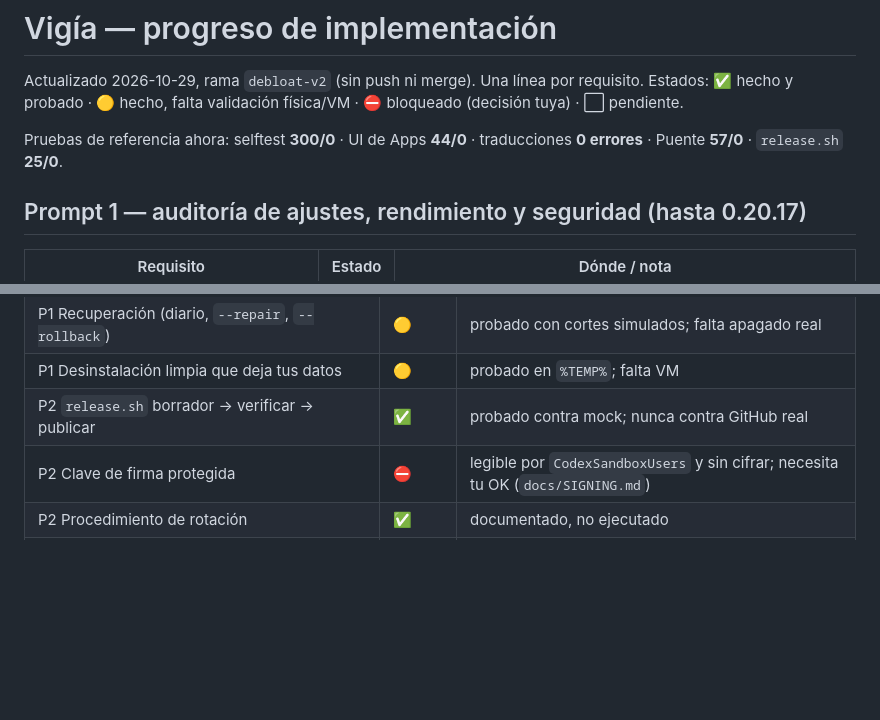
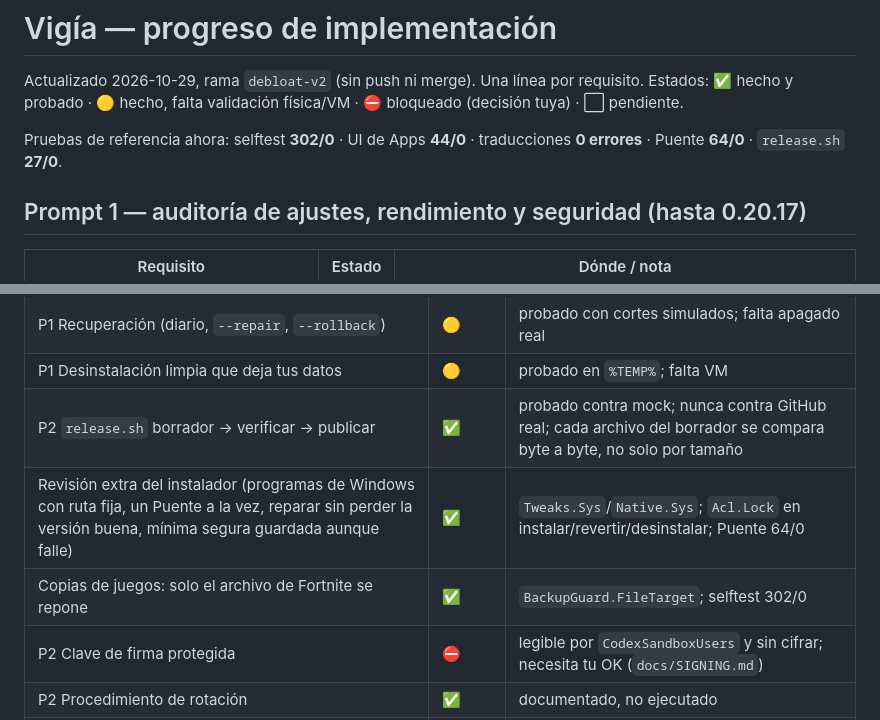
Before and after one commit to JcperezDev/vigia, a Markdown page: IMPLEMENTATION_PROGRESS.md, 2 parts joined by grey strips. Drawn GitHub-style; blank space fills up the shorter version.

Commit message:
Progreso al día: pruebas 302/64/27 y la revisión extra del instalador y las copias

```diff
--- a/IMPLEMENTATION_PROGRESS.md
+++ b/IMPLEMENTATION_PROGRESS.md
@@ -3,8 +3,8 @@
 Actualizado 2026-10-29, rama `debloat-v2` (sin push ni merge). Una línea por requisito.
 Estados: ✅ hecho y probado · 🟡 hecho, falta validación física/VM · ⛔ bloqueado (decisión tuya) · ⬜ pendiente.
 
-Pruebas de referencia ahora: selftest **300/0** · UI de Apps **44/0** · traducciones **0 errores** · Puente **57/0** ·
-`release.sh` **25/0**.
+Pruebas de referencia ahora: selftest **302/0** · UI de Apps **44/0** · traducciones **0 errores** · Puente **64/0** ·
+`release.sh` **27/0**.
 
 ## Prompt 1 — auditoría de ajustes, rendimiento y seguridad (hasta 0.20.17)
 
@@ -67,7 +67,9 @@ Pruebas de referencia ahora: selftest **300/0** · UI de Apps **44/0** · traduc
 | P1 TOCTOU cerrado | ✅ | `.descargas` solo-admin; firma en memoria en Vigía |
 | P1 Recuperación (diario, `--repair`, `--rollback`) | 🟡 | probado con cortes simulados; falta apagado real |
 | P1 Desinstalación limpia que deja tus datos | 🟡 | probado en `%TEMP%`; falta VM |
-| P2 `release.sh` borrador → verificar → publicar | ✅ | probado contra mock; nunca contra GitHub real |
+| P2 `release.sh` borrador → verificar → publicar | ✅ | probado contra mock; nunca contra GitHub real; cada archivo del borrador se compara byte a byte, no solo por tamaño |
+| Revisión extra del instalador (programas de Windows con ruta fija, un Puente a la vez, reparar sin perder la versión buena, mínima segura guardada aunque falle) | ✅ | `Tweaks.Sys`/`Native.Sys`; `Acl.Lock` en instalar/revertir/desinstalar; Puente 64/0 |
+| Copias de juegos: solo el archivo de Fortnite se repone | ✅ | `BackupGuard.FileTarget`; selftest 302/0 |
 | P2 Clave de firma protegida | ⛔ | legible por `CodexSandboxUsers` y sin cifrar; necesita tu OK (`docs/SIGNING.md`) |
 | P2 Procedimiento de rotación | ✅ | documentado, no ejecutado |
 | P3 Debloat bajo la arquitectura nueva | 🟡 | `appsScan/appsPreview` sin permisos, `appsRun/Restore` con ayudante; falta VM |
```
